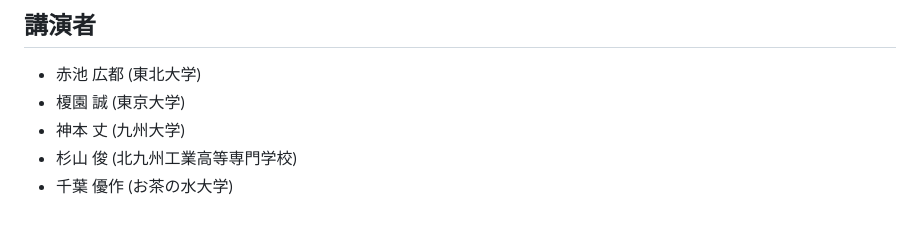
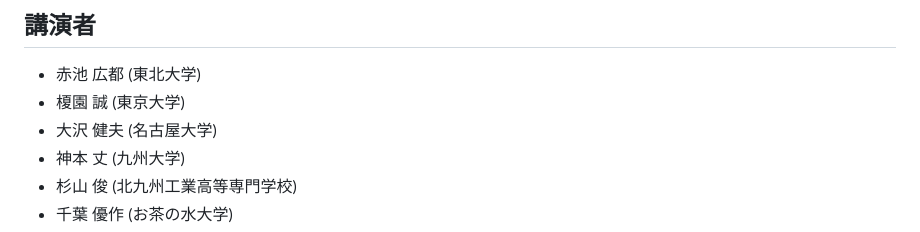
Before and after one commit to masataka123/AG_SCV_2025, a Markdown page: README.md, the part around the change. GitHub-like rendering.

```diff
--- a/README.md
+++ b/README.md
@@ -8,6 +8,7 @@
 
 - 赤池 広都 (東北大学)
 - 榎園 誠  (東京大学)
+- 大沢 健夫 (名古屋大学)
 - 神本 丈 (九州大学)
 - 杉山 俊 (北九州工業高等専門学校)
 - 千葉 優作 (お茶の水大学)
```
